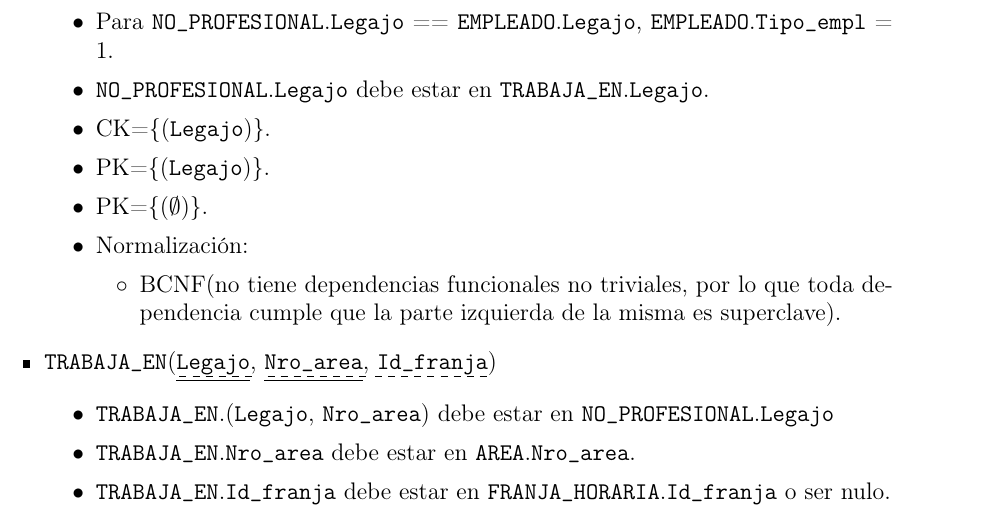
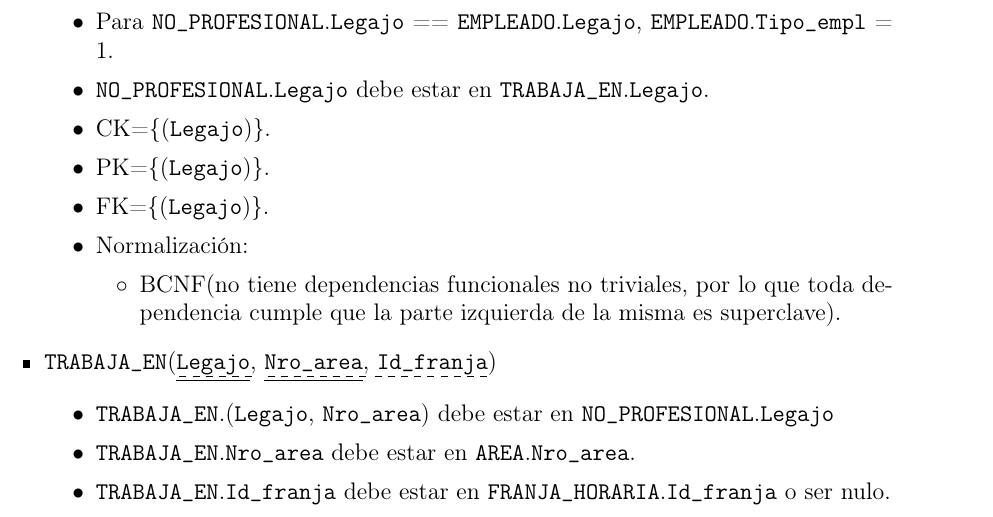
Before and after one commit to nmontesoro/latex-report, a LaTeX document (main.tex, which reads er.tex): part of page 10 of 13, cut so that both start at the same text. Compiled offline with pdfLaTeX.

Commit message:
Corrijo FK en NO_PROFESIONAL

```diff
--- a/er.tex
+++ b/er.tex
@@ -274,7 +274,7 @@ Las restricciones sobre el esquema de la fig. \ref{fig:der} son las siguientes:
                     \ent{trabaja\_en}.\att{legajo}.
                 \item \CK{\att{legajo}}.
                 \item \PK{\att{legajo}}.
-                \item \PK{$\emptyset$}.
+                \item \FK{\att{legajo}}.
                 \item Normalización:
                     \begin{itemize}
                         \item BCNF(no tiene dependencias funcionales no
```
